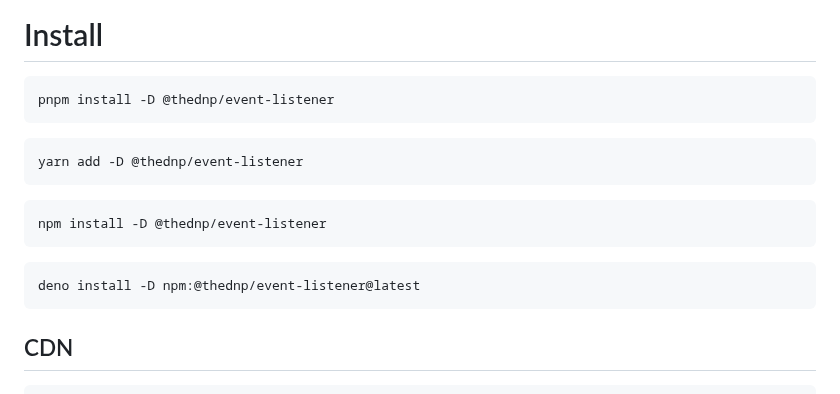
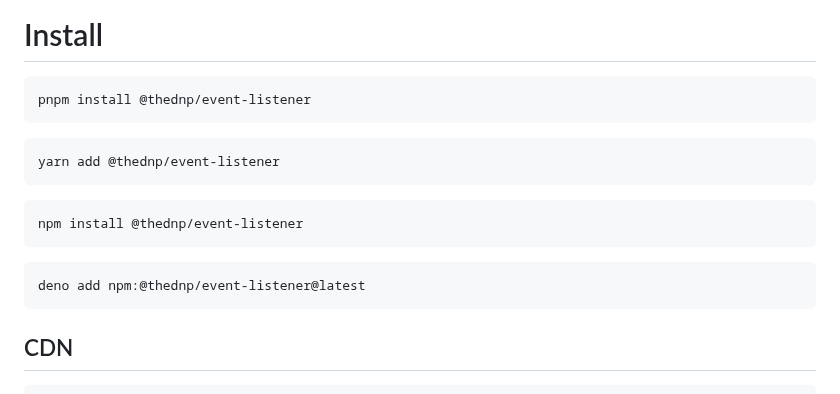
Before and after one commit to thednp/event-listener, a Markdown page: README.md, the part around the change. Rendered like a GitHub page.

````diff
--- a/README.md
+++ b/README.md
@@ -23,19 +23,19 @@ A TypeScript sourced event listener for efficient applications based on the [sub
 # Install
 
 ```bash
-pnpm install -D @thednp/event-listener
+pnpm install @thednp/event-listener
 ```
 
 ```bash
-yarn add -D @thednp/event-listener
+yarn add @thednp/event-listener
 ```
 
 ```bash
-npm install -D @thednp/event-listener
+npm install @thednp/event-listener
 ```
 
 ```bash
-deno install -D npm:@thednp/event-listener@latest
+deno add npm:@thednp/event-listener@latest
 ```
 
 
````
